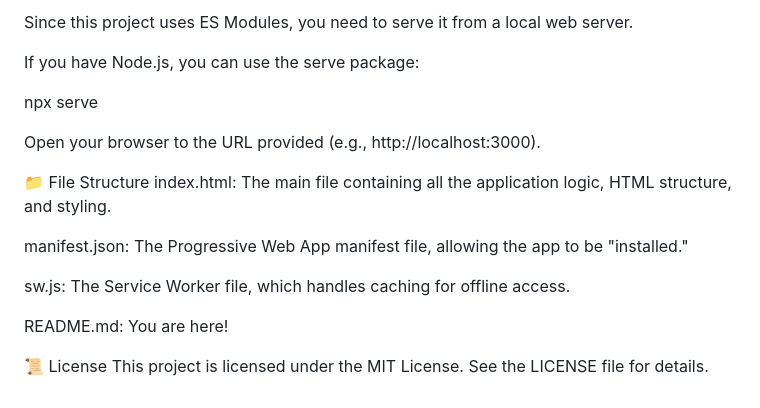
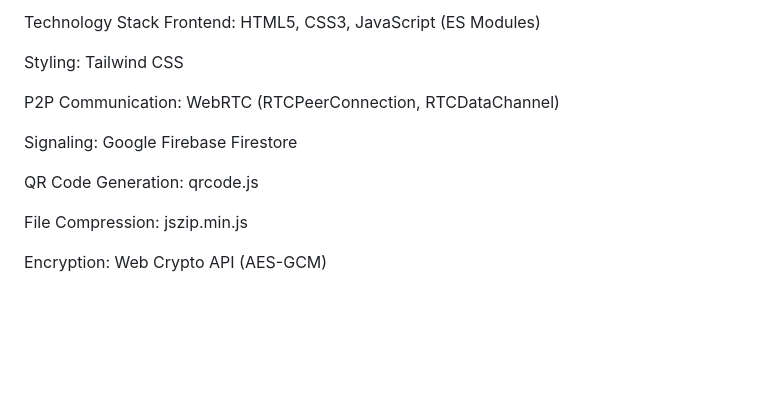
Before and after one commit to AggimallaAbhishek/Peer-to-Peer-File-Transfer, a Markdown page: README.md, the part around the change printed below. Rendered like a GitHub page; blank space fills up the shorter version.

```diff
--- a/README.md
+++ b/README.md
@@ -80,20 +79,15 @@ Run a local server:
 
-Since this project uses ES Modules, you need to serve it from a local web server.
+Technology Stack
+Frontend: HTML5, CSS3, JavaScript (ES Modules)
 
-If you have Node.js, you can use the serve package:
+Styling: Tailwind CSS
 
-npx serve
+P2P Communication: WebRTC (RTCPeerConnection, RTCDataChannel)
 
-Open your browser to the URL provided (e.g., http://localhost:3000).
+Signaling: Google Firebase Firestore
 
-📁 File Structure
-index.html: The main file containing all the application logic, HTML structure, and styling.
+QR Code Generation: qrcode.js
 
-manifest.json: The Progressive Web App manifest file, allowing the app to be "installed."
+File Compression: jszip.min.js
 
-sw.js: The Service Worker file, which handles caching for offline access.
-
-README.md: You are here!
-
-📜 License
-This project is licensed under the MIT License. See the LICENSE file for details.
+Encryption: Web Crypto API (AES-GCM)
```
Also changed, not shown: other parts of README.md (+41 -42 lines).
